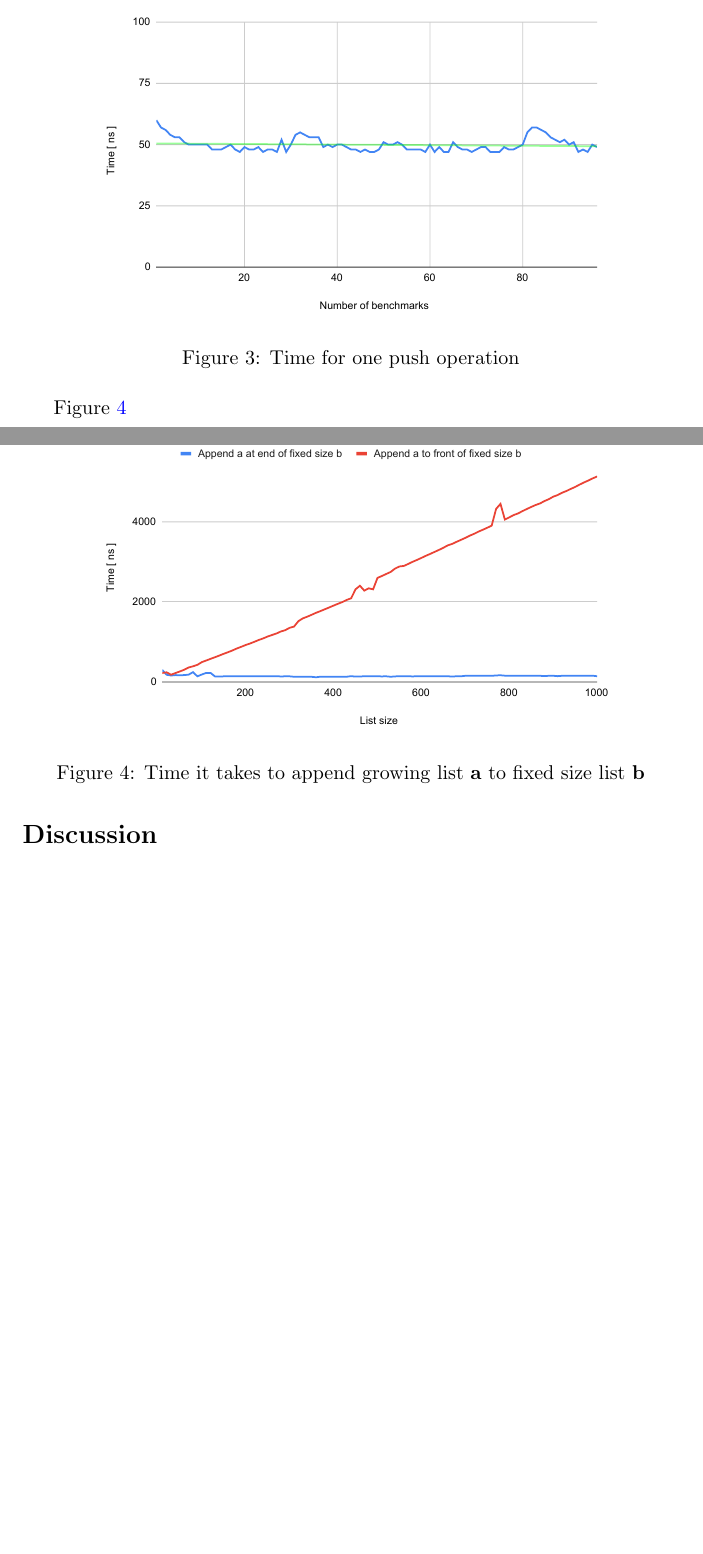
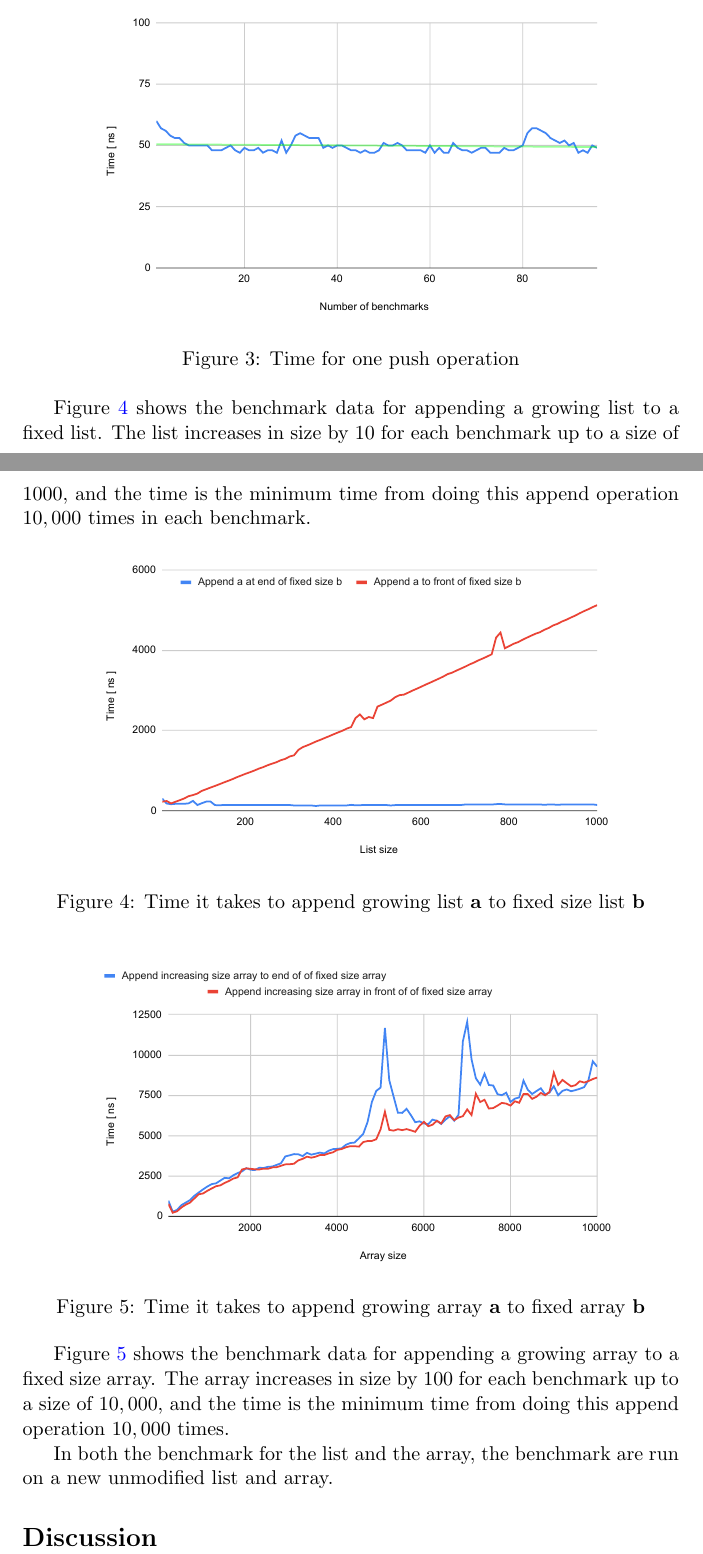
Before and after one commit to adrian-jonsson-sjoedin/ID1021-AlgoData, a LaTeX document (Reports/Linked-List/linked-list-report.tex): two parts of pages 4 and 5 of 5, joined at a grey line, cut so that both start at the same text, the shorter picture padded with empty space. Compiled offline with pdfLaTeX.

Commit message:
result section done. only discussion left

```diff
--- a/Reports/Linked-List/linked-list-report.tex
+++ b/Reports/Linked-List/linked-list-report.tex
@@ -155,7 +155,9 @@ times for each benchmark. On average one add operation took $49.9$ ns.
     \label{fig:addOperation}
 \end{figure}
 
-Figure \ref{fig:listAppend}
+Figure \ref{fig:listAppend} shows the benchmark data for appending a growing list to a fixed list. The list increases in size by
+10 for each benchmark up to a size of 1000, and the time is the minimum time from doing this append operation $10,000$ times in
+each benchmark.
 
 \begin{figure}[h]
     \centering
@@ -164,6 +166,19 @@ Figure \ref{fig:listAppend}
     \label{fig:listAppend}
 \end{figure}
 
+\begin{figure}[h]
+    \centering
+    \includegraphics[width=.8\textwidth]{arrayAppend.pdf}
+    \caption{Time it takes to append growing array \textbf{a} to fixed array \textbf{b}}
+    \label{fig:arrayAppend}
+\end{figure}
+
+Figure \ref{fig:arrayAppend} shows the benchmark data for appending a growing array to a fixed size array. The array increases in
+size by 100 for each benchmark up to a size of $10,000$, and the time is the minimum time from doing this append operation $10,000$
+times.
+
+In both the benchmark for the list and the array, the benchmark are run on a new unmodified list and array.
+\FloatBarrier
 \section*{Discussion}
 
 
```
Also changed, not shown: Reports/Linked-List/linked-list-report.pdf.
